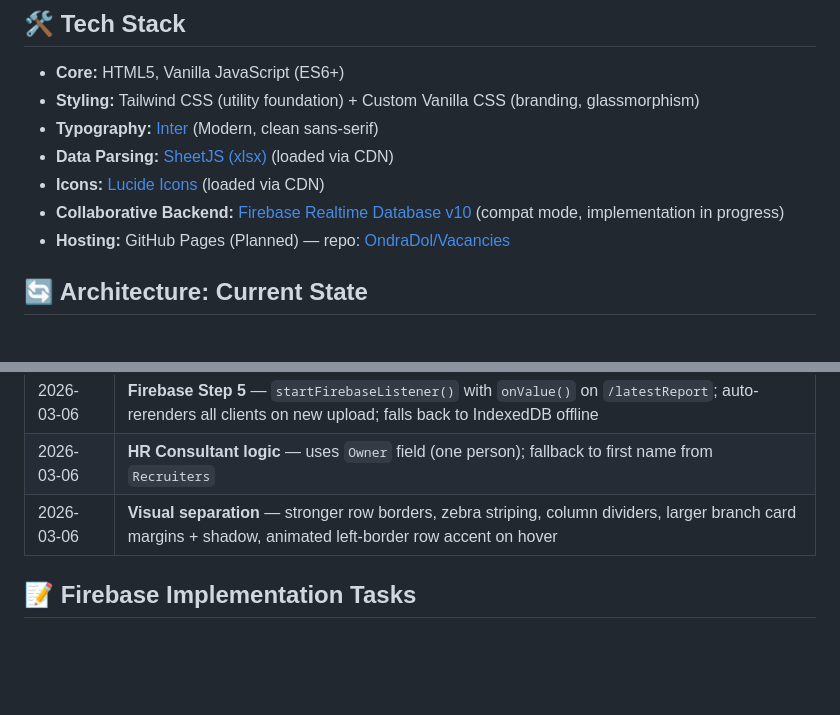
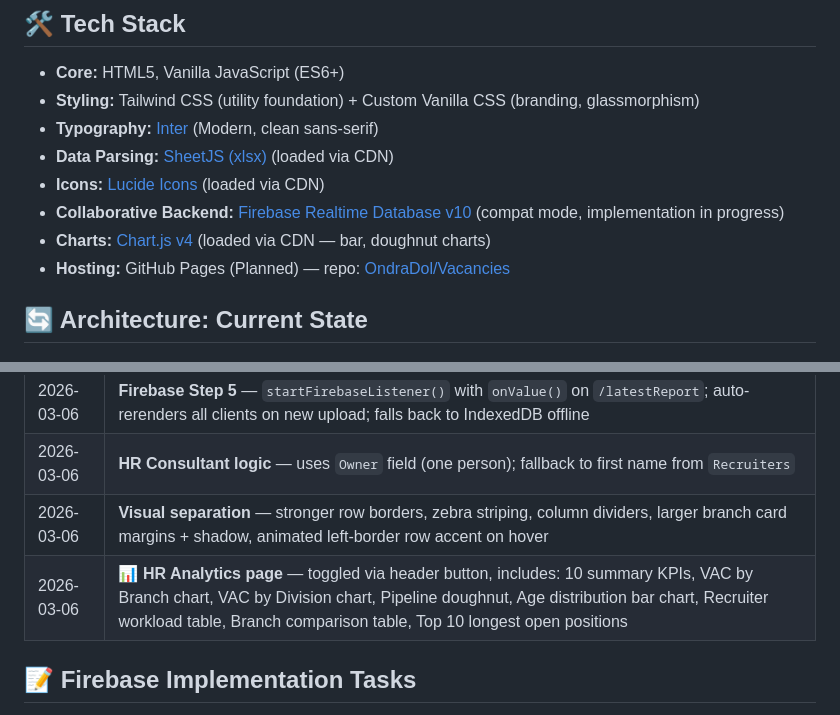
Before and after one commit to OndraDol/Vacancies, a Markdown page: readme.md, 2 parts joined by grey strips. Drawn GitHub-style; blank space fills up the shorter version.

Commit message:
docs: add HR Analytics to completed features and tech stack

```diff
--- a/readme.md
+++ b/readme.md
@@ -11,6 +11,7 @@ It is currently transitioning from a **Single File Application (SFA)** running e
 * **Data Parsing:** [SheetJS (xlsx)](https://sheetjs.com/) (loaded via CDN)
 * **Icons:** [Lucide Icons](https://lucide.dev/) (loaded via CDN)
 * **Collaborative Backend:** [Firebase Realtime Database v10](https://firebase.google.com/) (compat mode, implementation in progress)
+* **Charts:** [Chart.js v4](https://www.chartjs.org/) (loaded via CDN — bar, doughnut charts)
 * **Hosting:** GitHub Pages (Planned) — repo: [OndraDol/Vacancies](https://github.com/OndraDol/Vacancies)
 
 ## 🔄 Architecture: Current State
@@ -103,6 +104,7 @@ The application expects an Excel `.xlsx` file exported from the ATS.
 | 2026-03-06 | **Firebase Step 5** — `startFirebaseListener()` with `onValue()` on `/latestReport`; auto-rerenders all clients on new upload; falls back to IndexedDB offline |
 | 2026-03-06 | **HR Consultant logic** — uses `Owner` field (one person); fallback to first name from `Recruiters` |
 | 2026-03-06 | **Visual separation** — stronger row borders, zebra striping, column dividers, larger branch card margins + shadow, animated left-border row accent on hover |
+| 2026-03-06 | **📊 HR Analytics page** — toggled via header button, includes: 10 summary KPIs, VAC by Branch chart, VAC by Division chart, Pipeline doughnut, Age distribution bar chart, Recruiter workload table, Branch comparison table, Top 10 longest open positions |
 
 ## 📝 Firebase Implementation Tasks
 
```
